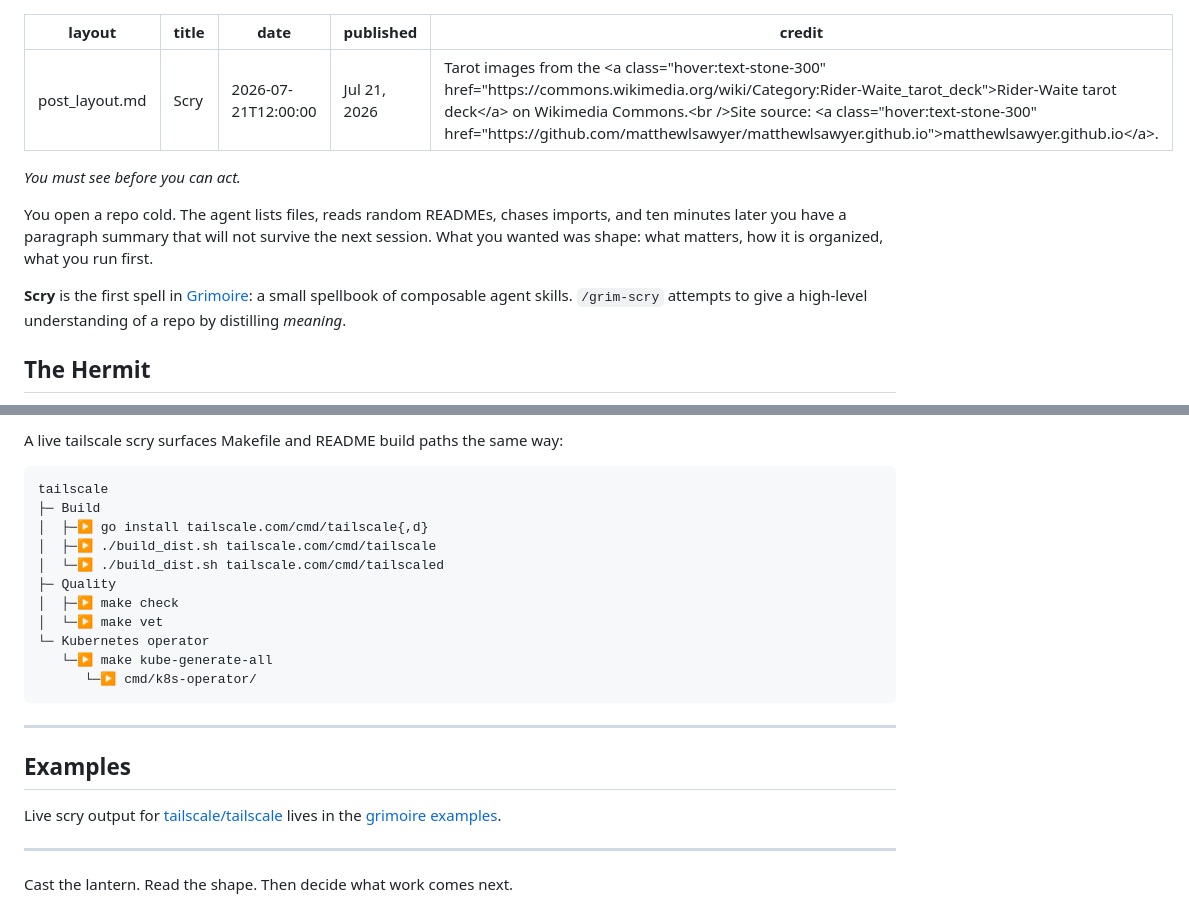
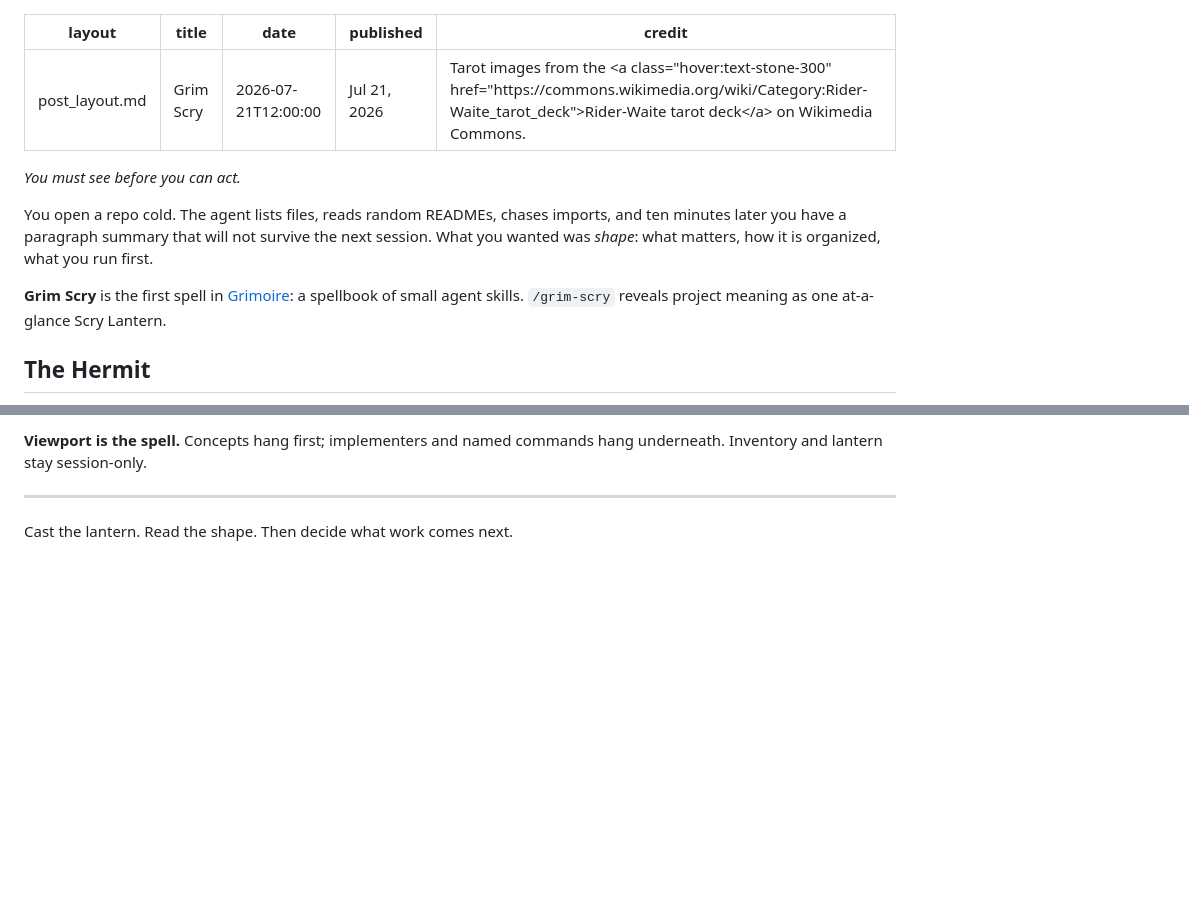
Before and after one commit to matthewlsawyer/matthewlsawyer.github.io, a Markdown page: posts/grim-scry.md, 2 parts joined by grey strips. GitHub-like rendering; blank space fills up the shorter version.

````diff
--- a/posts/grim-scry.md
+++ b/posts/grim-scry.md
@@ -1,16 +1,16 @@
 ---
 layout: post_layout.md
-title: Scry
+title: Grim Scry
 date: 2026-07-21T12:00:00
 published: Jul 21, 2026
-credit: 'Tarot images from the <a class="hover:text-stone-300" href="https://commons.wikimedia.org/wiki/Category:Rider-Waite_tarot_deck">Rider-Waite tarot deck</a> on Wikimedia Commons.<br />Site source: <a class="hover:text-stone-300" href="https://github.com/matthewlsawyer/matthewlsawyer.github.io">matthewlsawyer.github.io</a>.'
+credit: 'Tarot images from the <a class="hover:text-stone-300" href="https://commons.wikimedia.org/wiki/Category:Rider-Waite_tarot_deck">Rider-Waite tarot deck</a> on Wikimedia Commons.'
 ---
 
 _You must see before you can act._
 
-You open a repo cold. The agent lists files, reads random READMEs, chases imports, and ten minutes later you have a paragraph summary that will not survive the next session. What you wanted was shape: what matters, how it is organized, what you run first.
+You open a repo cold. The agent lists files, reads random READMEs, chases imports, and ten minutes later you have a paragraph summary that will not survive the next session. What you wanted was _shape_: what matters, how it is organized, what you run first.
 
-**Scry** is the first spell in [Grimoire](https://github.com/matthewlsawyer/grimoire): a small spellbook of composable agent skills. `/grim-scry` attempts to give a high-level understanding of a repo by distilling _meaning_.
+**Grim Scry** is the first spell in [Grimoire](https://github.com/matthewlsawyer/grimoire): a spellbook of small agent skills. `/grim-scry` reveals project meaning as one at-a-glance Scry Lantern.
 
 ## The Hermit
 
@@ -107,24 +103,4 @@ next.js
-A live tailscale scry surfaces Makefile and README build paths the same way:
-
-```text
-tailscale
-├─ Build
-│  ├─▶ go install tailscale.com/cmd/tailscale{,d}
-│  ├─▶ ./build_dist.sh tailscale.com/cmd/tailscale
-│  └─▶ ./build_dist.sh tailscale.com/cmd/tailscaled
-├─ Quality
-│  ├─▶ make check
-│  └─▶ make vet
-└─ Kubernetes operator
-   └─▶ make kube-generate-all
-      └─▶ cmd/k8s-operator/
-```
-
----
-
-## Examples
-
-Live scry output for [tailscale/tailscale](https://github.com/tailscale/tailscale) lives in the [grimoire examples](https://github.com/matthewlsawyer/grimoire/tree/main/examples/grim-scry).
+**Viewport is the spell.** Concepts hang first; implementers and named commands hang underneath. Inventory and lantern stay session-only.
 
 ---
 
````
Also changed, not shown: other parts of posts/grim-scry.md (+63 -67 lines).
